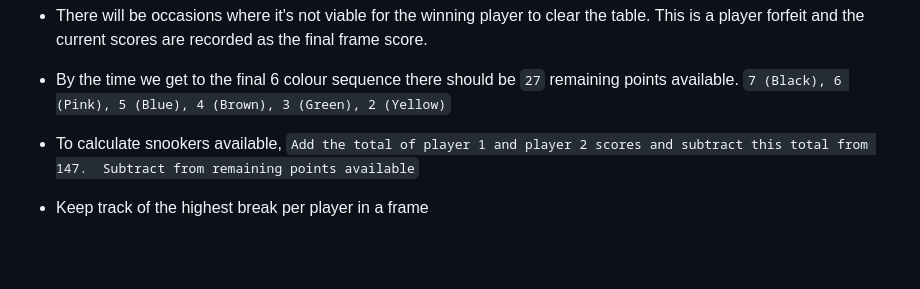
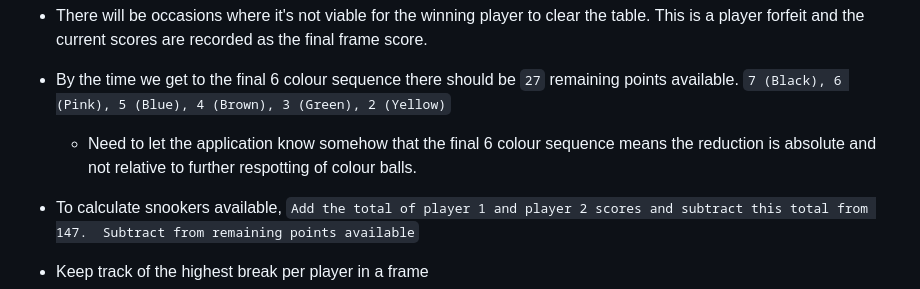
Before and after one commit to jg-digital-media/jgdm_snooker_scorer, a Markdown page: readme.md, the part around the change. Rendered like a GitHub page; blank space fills up the shorter version.

Commit message:
add use case for colour sequence

```diff
--- a/readme.md
+++ b/readme.md
@@ -514,6 +514,7 @@ Use this appliation to tally up your Snooker scores as you play. Such is the sca
 + There will be occasions where it's not viable for the winning player to clear the table. This is a player forfeit and the current scores are recorded as the final frame score.
 
 + By the time we get to the final 6 colour sequence there should be `27` remaining points available. `7 (Black), 6 (Pink), 5 (Blue), 4 (Brown), 3 (Green), 2 (Yellow)`
+    + Need to let the application know somehow that the final 6 colour sequence means the reduction is absolute and not relative to further respotting of colour balls.
 
 + To calculate snookers available, `Add the total of player 1 and player 2 scores and subtract this total from 147.  Subtract from remaining points available`
 + Keep track of the highest break per player in a frame
```
